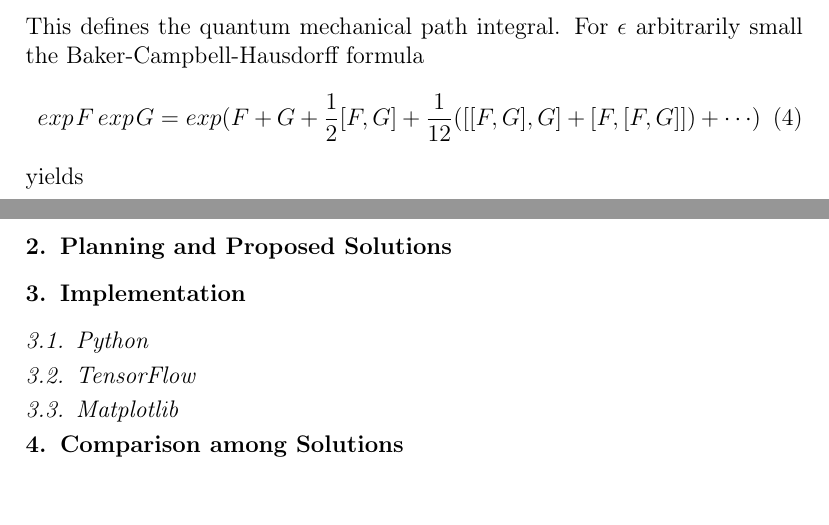
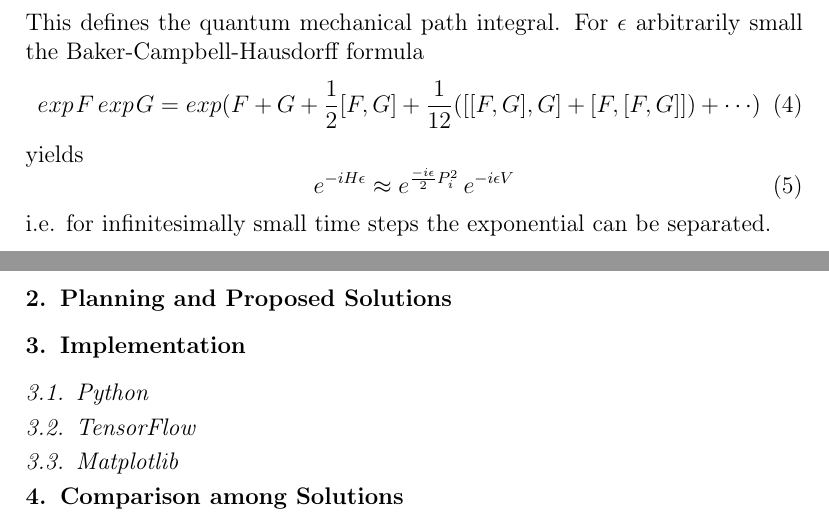
Before and after one commit to blackmahub/de.hs-fulda.informatik.sdp.quantum-field-acceleration, a LaTeX paper (main.tex): two parts of pages 2 and 3 of 3, joined at a grey line, cut so that both start at the same text, the shorter picture padded with empty space. Compiled offline with pdfLaTeX; a missing bibliography style is replaced by a similar one.

```diff
--- a/main.tex
+++ b/main.tex
@@ -153,10 +153,10 @@
 exp\hspace{1pt}F\hspace{2pt}exp\hspace{1pt}G = exp(F + G + \frac{1}{2}[F, G] + \frac{1}{12}([[F, G], G] + [F, [F, G]]) + \cdots)
 \end{equation}
 yields
-% \begin{equation}
-% e^{-iH\epsilon} \approx e^{\frac{-i\epsilon}{2}%P^{2}}
-% \end{equation}
-% i\cdot e\cdot for infinitesimally small time steps the exponentials can be separated.
+\begin{equation}
+e^{-iH\epsilon} \approx e^{\frac{-i \epsilon}{2}P^{2}_{i}} \hspace{2pt} e^{-i \epsilon V}
+\end{equation}
+i.e. for infinitesimally small time steps the exponential can be separated.
 
 \section{Planning and Proposed Solutions}
 \label{S:2}
```
